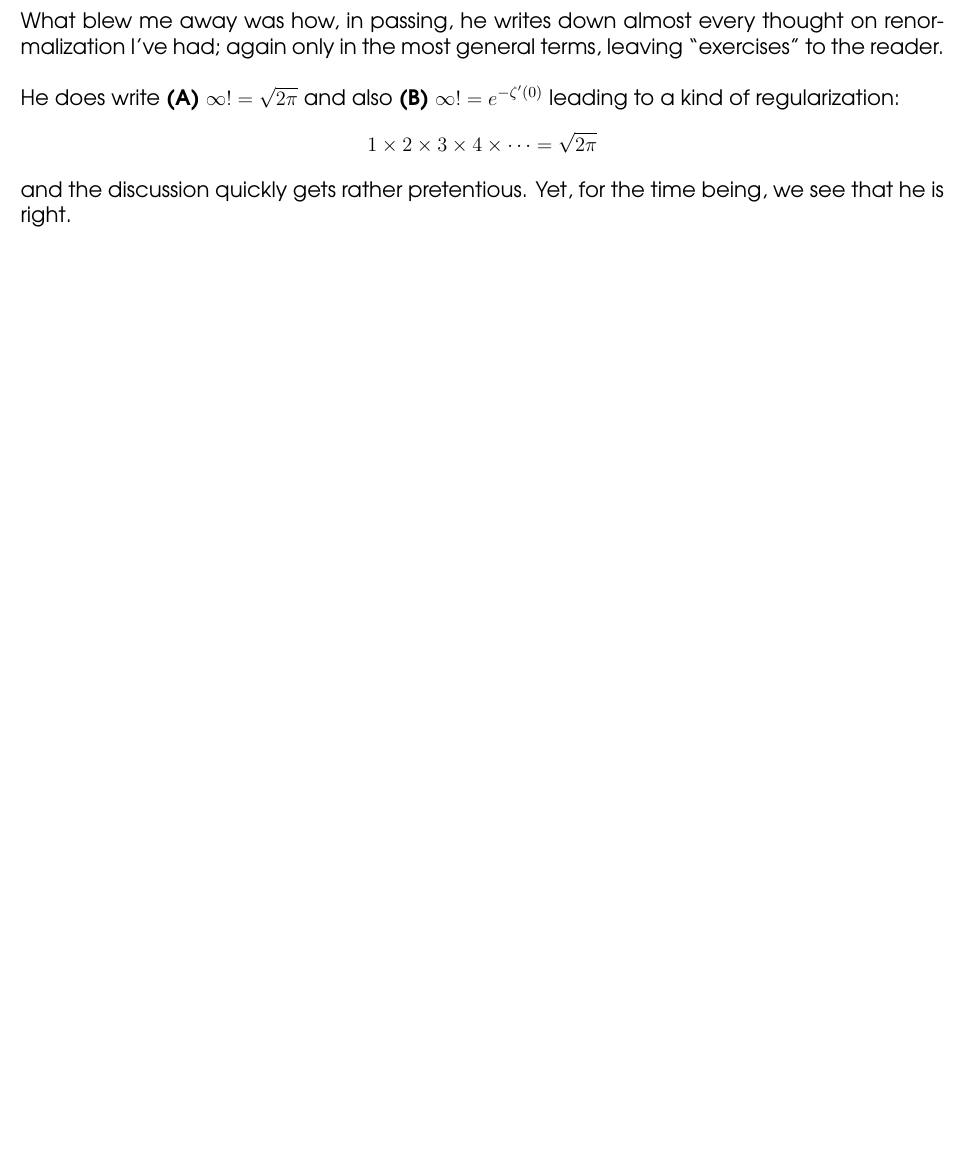
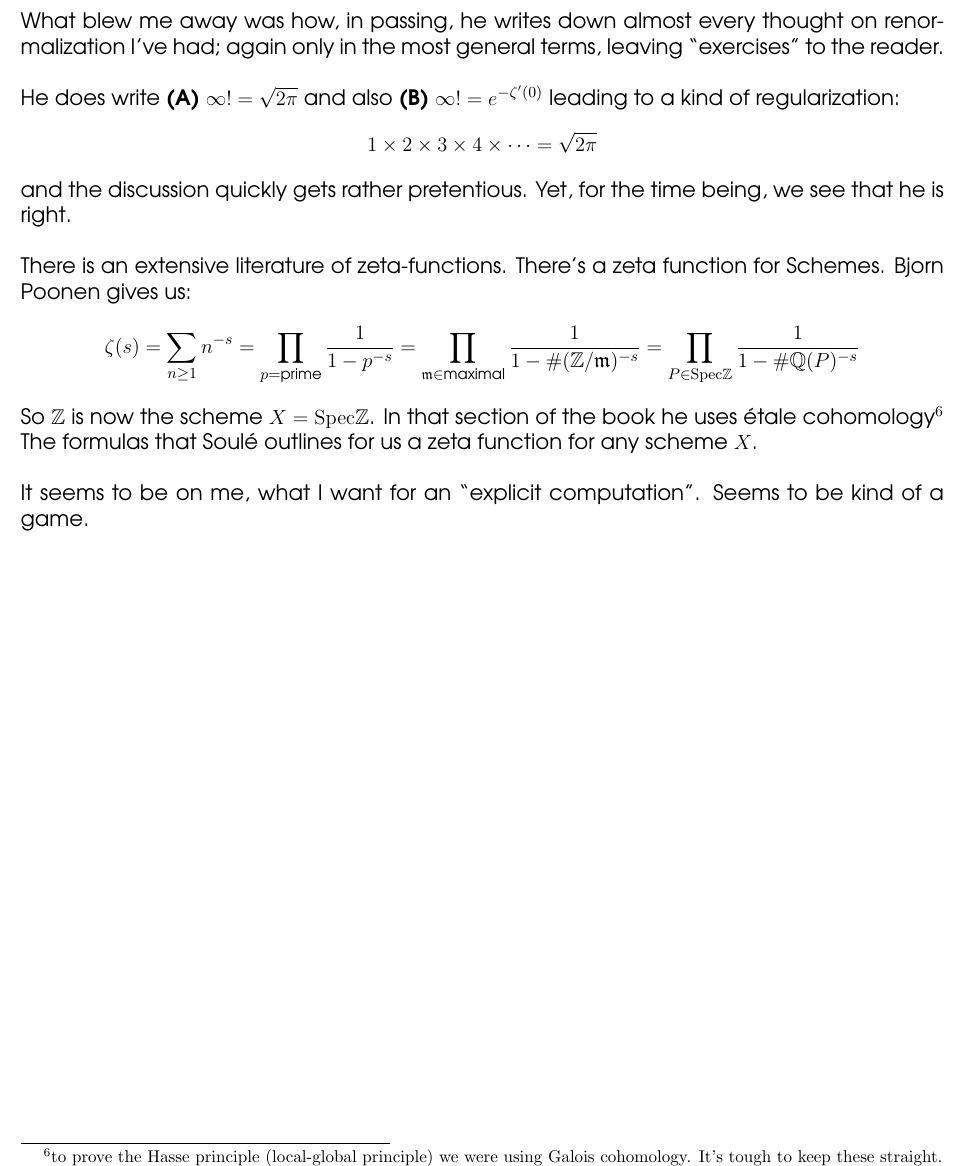
Before and after one commit to mango314/math-blog, a LaTeX document (2017/050117-nilsequences.tex): part of page 6 of 7, cut so that both start at the same text, the shorter picture padded with empty space. Compiled offline with pdfLaTeX.

Commit message:
crawling: steps toward regularization

```diff
--- a/2017/050117-nilsequences.tex
+++ b/2017/050117-nilsequences.tex
@@ -173,7 +173,13 @@ the real idea is that if you want to solve the equation in $\mathbb{Q}$ you shou
 What blew me away was how, in passing, he writes down almost every thought on renormalization I've had; again only in the most general terms, leaving ``exercises" to the reader. \\ \\
 He does write \textbf{(A)} $\infty ! = \sqrt{2\pi}$ and also \textbf{(B)} $\infty! = e^{-\zeta'(0)} $ leading to a kind of regularization:
 $$ 1 \times 2 \times 3 \times 4 \times \dots = \sqrt{2\pi} $$
-and the discussion quickly gets rather pretentious.  Yet, for the time being, we see that he is right.
+and the discussion quickly gets rather pretentious.  Yet, for the time being, we see that he is right. \\ \\
+There is an extensive literature of zeta-functions.  There's a zeta function for Schemes.  Bjorn Poonen gives us:
+$$ \zeta(s) = \sum_{n \geq 1} n^{-s} = \prod_{p = \text{prime}} \frac{1}{1-p^{-s}} =
+\prod_{\mathfrak{m}\in \text{maximal}} \frac{1}{1- \# (\mathbb{Z}/\mathfrak{m})^{-s}} = \prod_{P \in \mathrm{Spec}\mathbb{Z}} \frac{1}{1-\# \mathbb{Q}(P)^{-s}}$$
+So $\mathbb{Z}$ is now the scheme $X = \mathrm{Spec} \mathbb{Z}$. In that section of the book he uses \'{e}tale cohomology\footnote{to prove the Hasse principle (local-global principle) we were using Galois cohomology.  It's tough to keep these straight.} The formulas that Soul\'{e} outlines for us a zeta function for any scheme $X$. \\ \\
+It seems to be on me, what I want for an ``explicit computation".  Seems to be kind of a game.
+
 
 \newpage
 
```
Also changed, not shown: 2017/050117-nilsequences.pdf.
